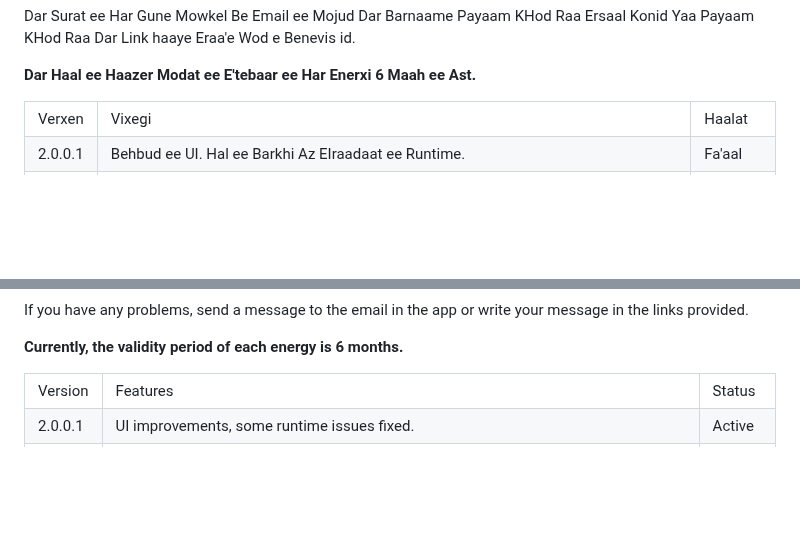
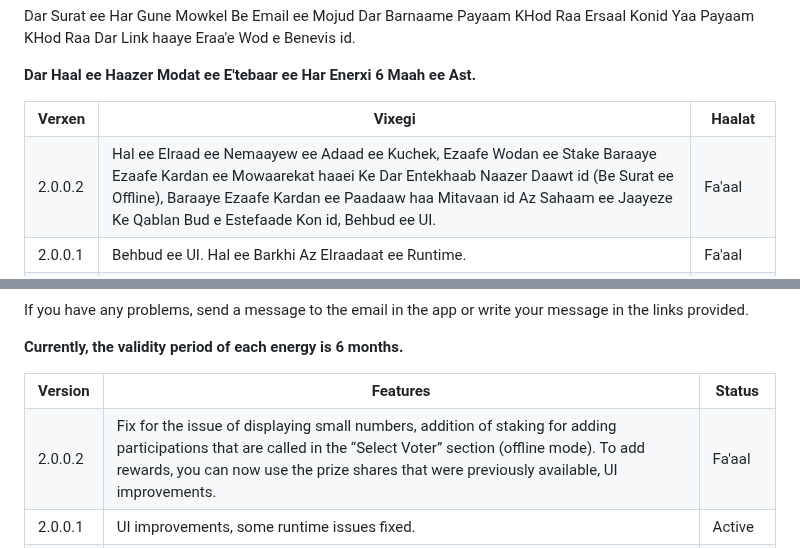
Before and after one commit to mohamadhasansalmaaniyaan72/Exchange, a Markdown page: README.md, 2 parts joined by grey strips. GitHub-like rendering; blank space fills up the shorter version.

```diff
--- a/README.md
+++ b/README.md
@@ -32,9 +32,16 @@ Dar Surat ee Har Gune Mowkel Be Email ee Mojud Dar Barnaame Payaam KHod Raa Ersa
 
 <table>
  <tr>
-  <td>Verxen</td>
-  <td>Vixegi</td>
-  <td>Haalat</td>
+  <th>Verxen</th>
+  <th>Vixegi</th>
+  <th>Haalat</th>
+ </tr>
+<tr>
+  <td>
+   2.0.0.2
+  </td>
+  <td>Hal ee EIraad ee Nemaayew ee Adaad ee Kuchek, Ezaafe Wodan ee Stake Baraaye Ezaafe Kardan ee Mowaarekat haaei Ke Dar Entekhaab Naazer Daawt id (Be Surat ee Offline), Baraaye Ezaafe Kardan ee Paadaaw haa Mitavaan id Az Sahaam ee Jaayeze Ke Qablan Bud e Estefaade Kon id, Behbud ee UI. </td>
+  <td>Fa'aal</td>
  </tr>
  <tr>
   <td>
@@ -91,9 +98,16 @@ If you have any problems, send a message to the email in the app or write your m
 
 <table>
  <tr>
-  <td>Version</td>
-  <td>Features</td>
-  <td>Status</td>
+  <th>Version</th>
+  <th>Features</th>
+  <th>Status</th>
+ </tr>
+<tr>
+  <td>
+   2.0.0.2
+  </td>
+  <td>Fix for the issue of displaying small numbers, addition of staking for adding participations that are called in the “Select Voter” section (offline mode). To add rewards, you can now use the prize shares that were previously available, UI improvements. </td>
+  <td>Fa'aal</td>
  </tr>
  <tr>
   <td>
```
